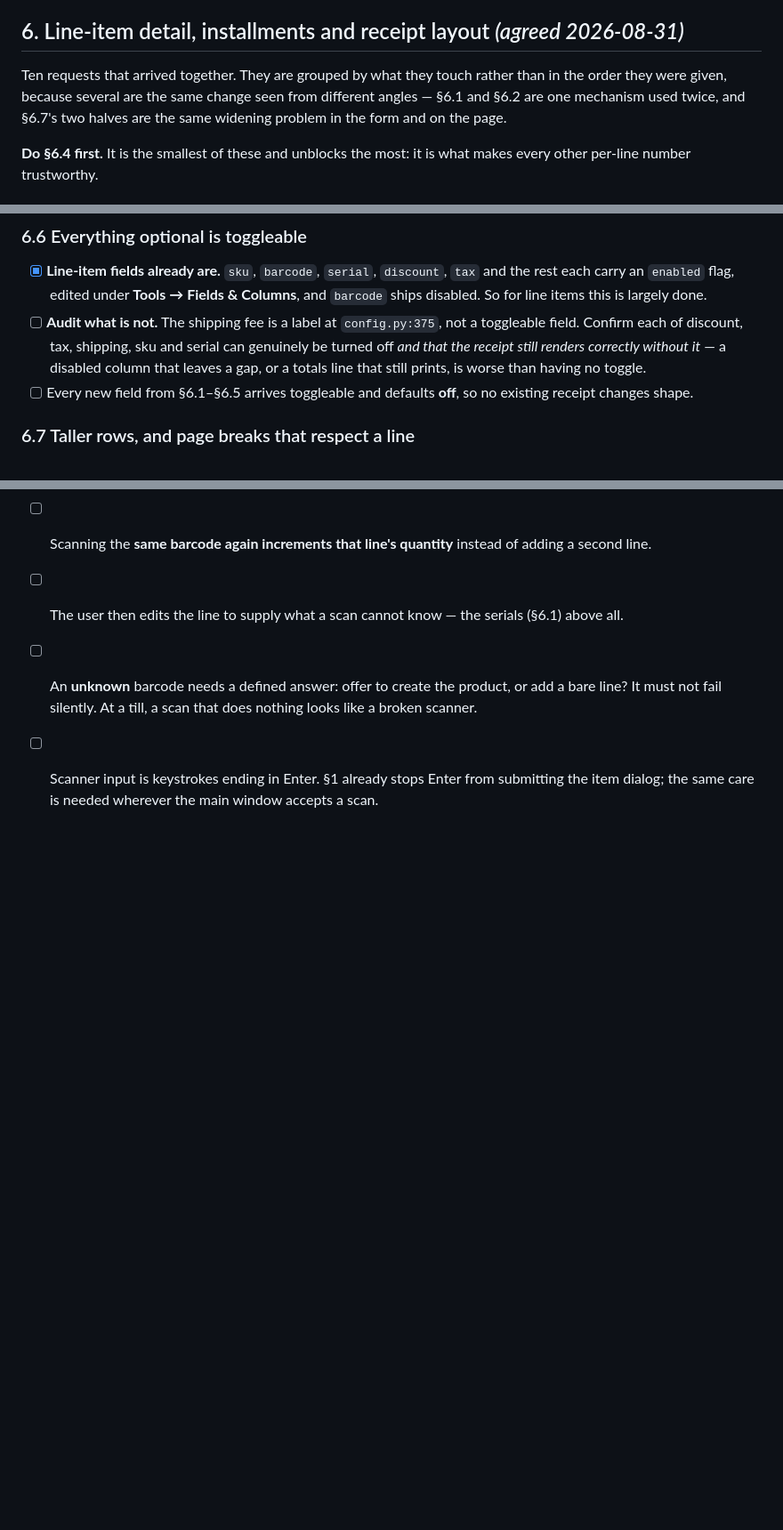
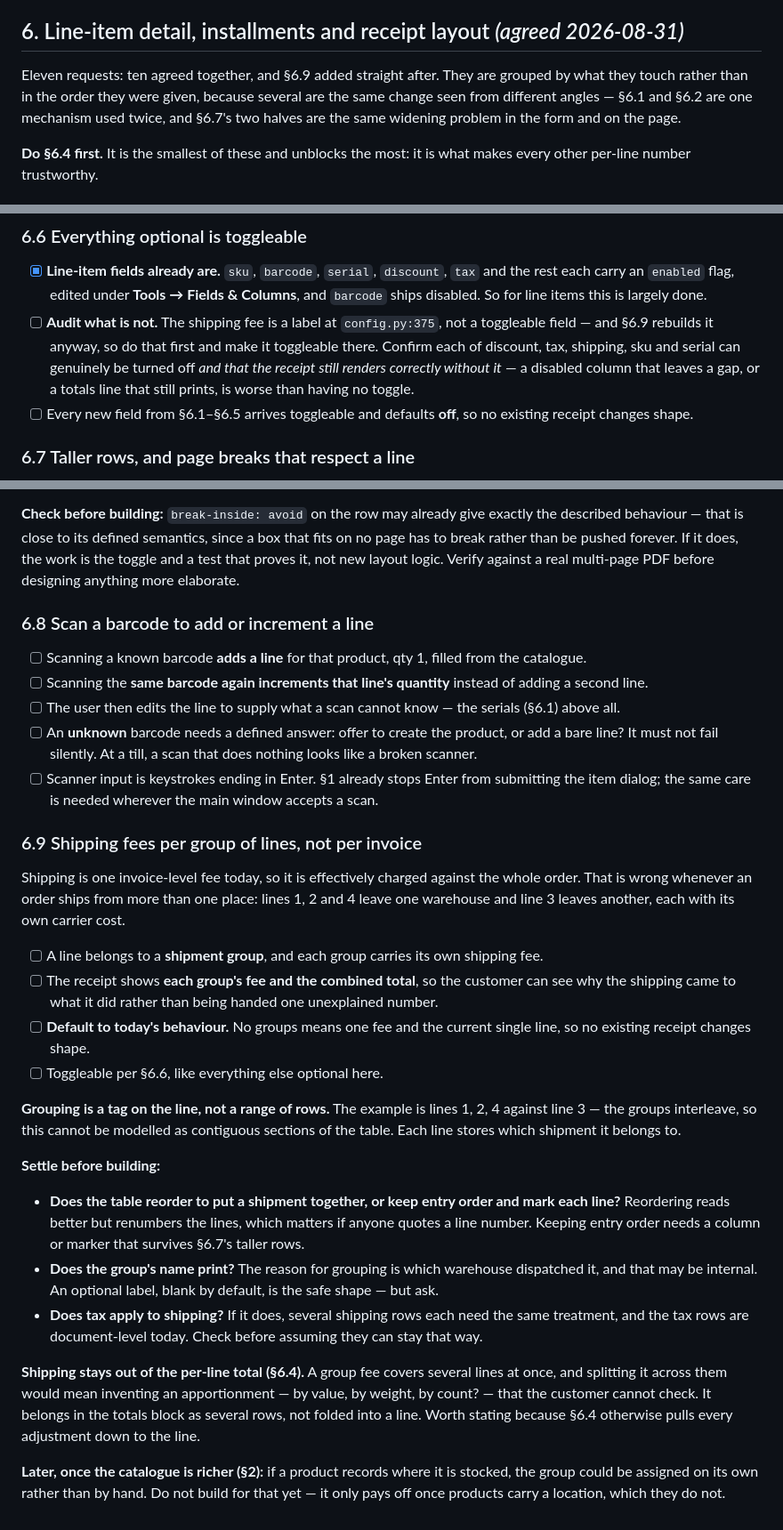
Before and after one commit to KhizirFarrukh/receipt-maker, a Markdown page: TODO.md, 3 parts joined by grey strips. Shown at 89% size. Rendered like a GitHub page; blank space fills up the shorter version.

Commit message:
Add shipping-per-shipment-group as TODO 6.9
Shipping is a single invoice-level fee today, charged against the whole
order. That is wrong as soon as an order ships from more than one place:
lines 1, 2 and 4 leave one warehouse and line 3 leaves another, each with
its own carrier cost, and the receipt should show both fees and their
combined total rather than one unexplained number.

The example is the important part of the spec. Lines 1, 2, 4 against line 3
means the groups interleave, so this cannot be modelled as contiguous
sections of the items table -- each line has to carry a tag saying which
shipment it belongs to.

Noted as the exception to 6.4, and cross-referenced from it. Section 6.4
pulls every adjustment down onto the line it belongs to, but a group fee
covers several lines at once, so folding it in would mean inventing an
apportionment -- by value, by weight, by count? -- that the customer cannot
check. Shipping stays in the totals block, as several rows instead of one.

Three questions left open rather than guessed: whether the table reorders to
put a shipment together (reads better, but renumbers the lines) or keeps
entry order with a marker; whether the warehouse name prints, since the
reason for grouping may be internal; and whether tax applies to shipping,
which matters more with several shipping rows than with one, and the tax
rows are document-level today.

Also points 6.6's toggle audit at this section, since 6.9 rebuilds the
shipping fee anyway -- better to make it toggleable there than to add a
toggle to something about to be replaced.

Co-Authored-By: Claude Opus 5 <noreply@anthropic.com>

```diff
--- a/TODO.md
+++ b/TODO.md
@@ -157,10 +157,10 @@ pricing mistake — so the UI must name which one it is using:
 
 ## 6. Line-item detail, installments and receipt layout  *(agreed 2026-08-31)*
 
-Ten requests that arrived together. They are grouped by what they touch rather than in the order
-they were given, because several are the same change seen from different angles — §6.1 and §6.2
-are one mechanism used twice, and §6.7's two halves are the same widening problem in the form and
-on the page.
+Eleven requests: ten agreed together, and §6.9 added straight after. They are grouped by what they
+touch rather than in the order they were given, because several are the same change seen from
+different angles — §6.1 and §6.2 are one mechanism used twice, and §6.7's two halves are the same
+widening problem in the form and on the page.
 
 **Do §6.4 first.** It is the smallest of these and unblocks the most: it is what makes every other
 per-line number trustworthy.
@@ -243,9 +245,10 @@ wrong misstates tax. Ask rather than assume.
       each carry an `enabled` flag, edited under **Tools → Fields & Columns**, and `barcode` ships
       disabled. So for line items this is largely done.
 - [ ] **Audit what is not.** The shipping fee is a label at `config.py:375`, not a toggleable
-      field. Confirm each of discount, tax, shipping, sku and serial can genuinely be turned off
-      *and that the receipt still renders correctly without it* — a disabled column that leaves a
-      gap, or a totals line that still prints, is worse than having no toggle.
+      field — and §6.9 rebuilds it anyway, so do that first and make it toggleable there. Confirm
+      each of discount, tax, shipping, sku and serial can genuinely be turned off *and that the
+      receipt still renders correctly without it* — a disabled column that leaves a gap, or a
+      totals line that still prints, is worse than having no toggle.
 - [ ] Every new field from §6.1–§6.5 arrives toggleable and defaults **off**, so no existing
       receipt changes shape.
 
@@ -278,3 +281,39 @@ new layout logic. Verify against a real multi-page PDF before designing anything
       scanner.
 - [ ] Scanner input is keystrokes ending in Enter. §1 already stops Enter from submitting the item
       dialog; the same care is needed wherever the main window accepts a scan.
+
+### 6.9 Shipping fees per group of lines, not per invoice
+
+Shipping is one invoice-level fee today, so it is effectively charged against the whole order.
+That is wrong whenever an order ships from more than one place: lines 1, 2 and 4 leave one
+warehouse and line 3 leaves another, each with its own carrier cost.
+
+- [ ] A line belongs to a **shipment group**, and each group carries its own shipping fee.
+- [ ] The receipt shows **each group's fee and the combined total**, so the customer can see why
+      the shipping came to what it did rather than being handed one unexplained number.
+- [ ] **Default to today's behaviour.** No groups means one fee and the current single line, so no
+      existing receipt changes shape.
+- [ ] Toggleable per §6.6, like everything else optional here.
+
+**Grouping is a tag on the line, not a range of rows.** The example is lines 1, 2, 4 against line
+3 — the groups interleave, so this cannot be modelled as contiguous sections of the table. Each
+line stores which shipment it belongs to.
+
+**Settle before building:**
+
+- **Does the table reorder to put a shipment together, or keep entry order and mark each line?**
+  Reordering reads better but renumbers the lines, which matters if anyone quotes a line number.
+  Keeping entry order needs a column or marker that survives §6.7's taller rows.
+- **Does the group's name print?** The reason for grouping is which warehouse dispatched it, and
+  that may be internal. An optional label, blank by default, is the safe shape — but ask.
+- **Does tax apply to shipping?** If it does, several shipping rows each need the same treatment,
+  and the tax rows are document-level today. Check before assuming they can stay that way.
+
+**Shipping stays out of the per-line total (§6.4).** A group fee covers several lines at once, and
+splitting it across them would mean inventing an apportionment — by value, by weight, by count? —
+that the customer cannot check. It belongs in the totals block as several rows, not folded into a
+line. Worth stating because §6.4 otherwise pulls every adjustment down to the line.
+
+**Later, once the catalogue is richer (§2):** if a product records where it is stocked, the group
+could be assigned on its own rather than by hand. Do not build for that yet — it only pays off
+once products carry a location, which they do not.
```
Also changed, not shown: other parts of TODO.md (+3 -1 lines).
